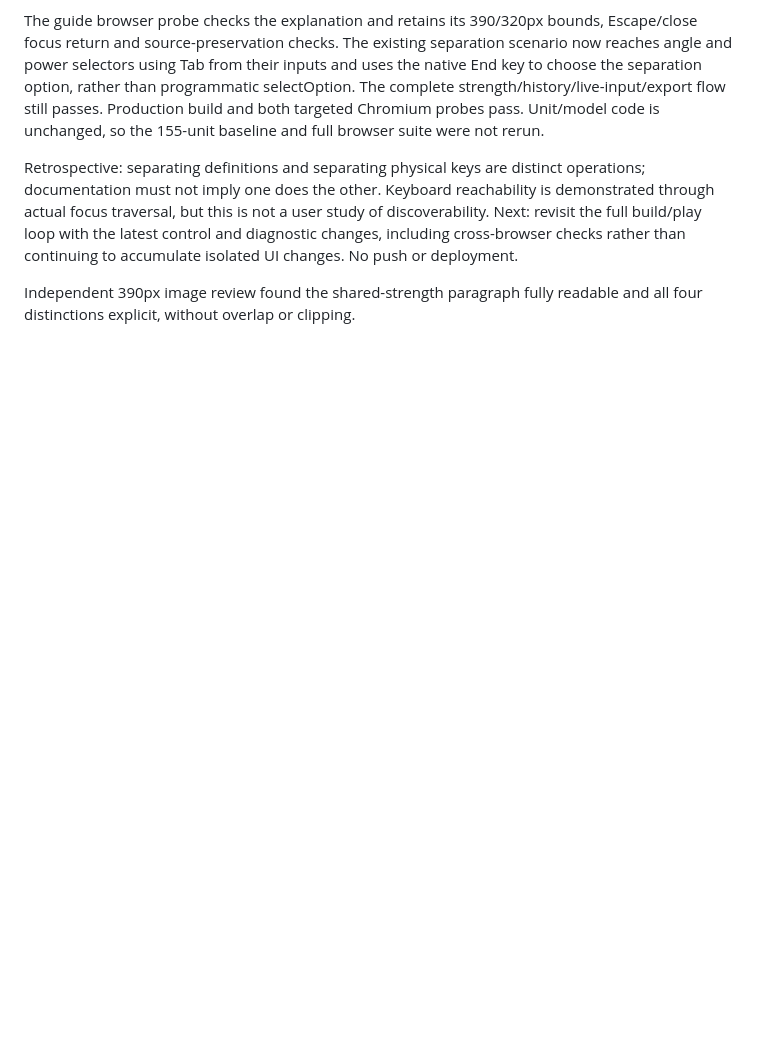
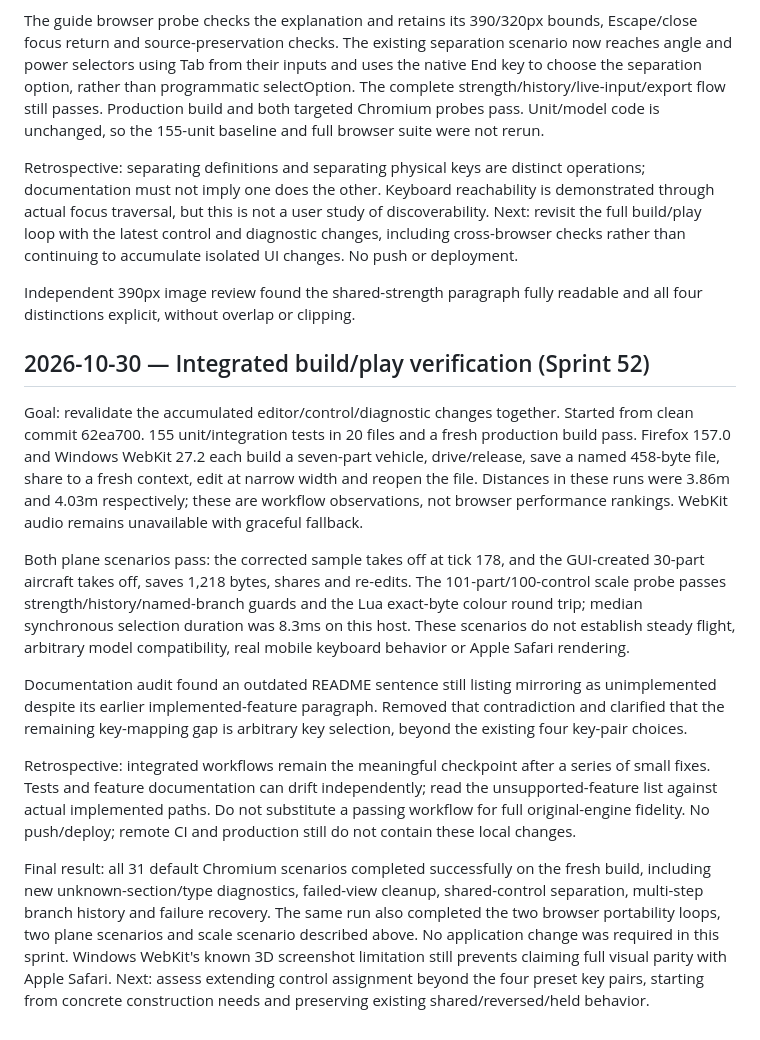
Before and after one commit to tomingtoming/snaptiles, a Markdown page: docs/editor-sprints.md, the part around the change. Rendered like a GitHub page; blank space fills up the shorter version.

Commit message:
Record integrated editor validation and correct feature scope

```diff
--- a/docs/editor-sprints.md
+++ b/docs/editor-sprints.md
@@ -1515,3 +1515,43 @@ to accumulate isolated UI changes. No push or deployment.
 
 Independent 390px image review found the shared-strength paragraph fully
 readable and all four distinctions explicit, without overlap or clipping.
+
+
+## 2026-10-30 — Integrated build/play verification (Sprint 52)
+
+Goal: revalidate the accumulated editor/control/diagnostic changes together.
+Started from clean commit 62ea700. 155 unit/integration tests in 20 files and a
+fresh production build pass. Firefox 157.0 and Windows WebKit 27.2 each build a
+seven-part vehicle, drive/release, save a named 458-byte file, share to a fresh
+context, edit at narrow width and reopen the file. Distances in these runs were
+3.86m and 4.03m respectively; these are workflow observations, not browser
+performance rankings. WebKit audio remains unavailable with graceful fallback.
+
+Both plane scenarios pass: the corrected sample takes off at tick 178, and the
+GUI-created 30-part aircraft takes off, saves 1,218 bytes, shares and re-edits.
+The 101-part/100-control scale probe passes strength/history/named-branch guards
+and the Lua exact-byte colour round trip; median synchronous selection duration
+was 8.3ms on this host. These scenarios do not establish steady flight, arbitrary
+model compatibility, real mobile keyboard behavior or Apple Safari rendering.
+
+Documentation audit found an outdated README sentence still listing mirroring
+as unimplemented despite its earlier implemented-feature paragraph. Removed
+that contradiction and clarified that the remaining key-mapping gap is arbitrary
+key selection, beyond the existing four key-pair choices.
+
+Retrospective: integrated workflows remain the meaningful checkpoint after a
+series of small fixes. Tests and feature documentation can drift independently;
+read the unsupported-feature list against actual implemented paths. Do not
+substitute a passing workflow for full original-engine fidelity. No push/deploy;
+remote CI and production still do not contain these local changes.
+
+
+Final result: all 31 default Chromium scenarios completed successfully on the
+fresh build, including new unknown-section/type diagnostics, failed-view cleanup,
+shared-control separation, multi-step branch history and failure recovery. The
+same run also completed the two browser portability loops, two plane scenarios
+and scale scenario described above. No application change was required in this
+sprint. Windows WebKit's known 3D screenshot limitation still prevents claiming
+full visual parity with Apple Safari. Next: assess extending control assignment
+beyond the four preset key pairs, starting from concrete construction needs and
+preserving existing shared/reversed/held behavior.
```
Also changed, not shown: README.md (+1 -1 lines).
